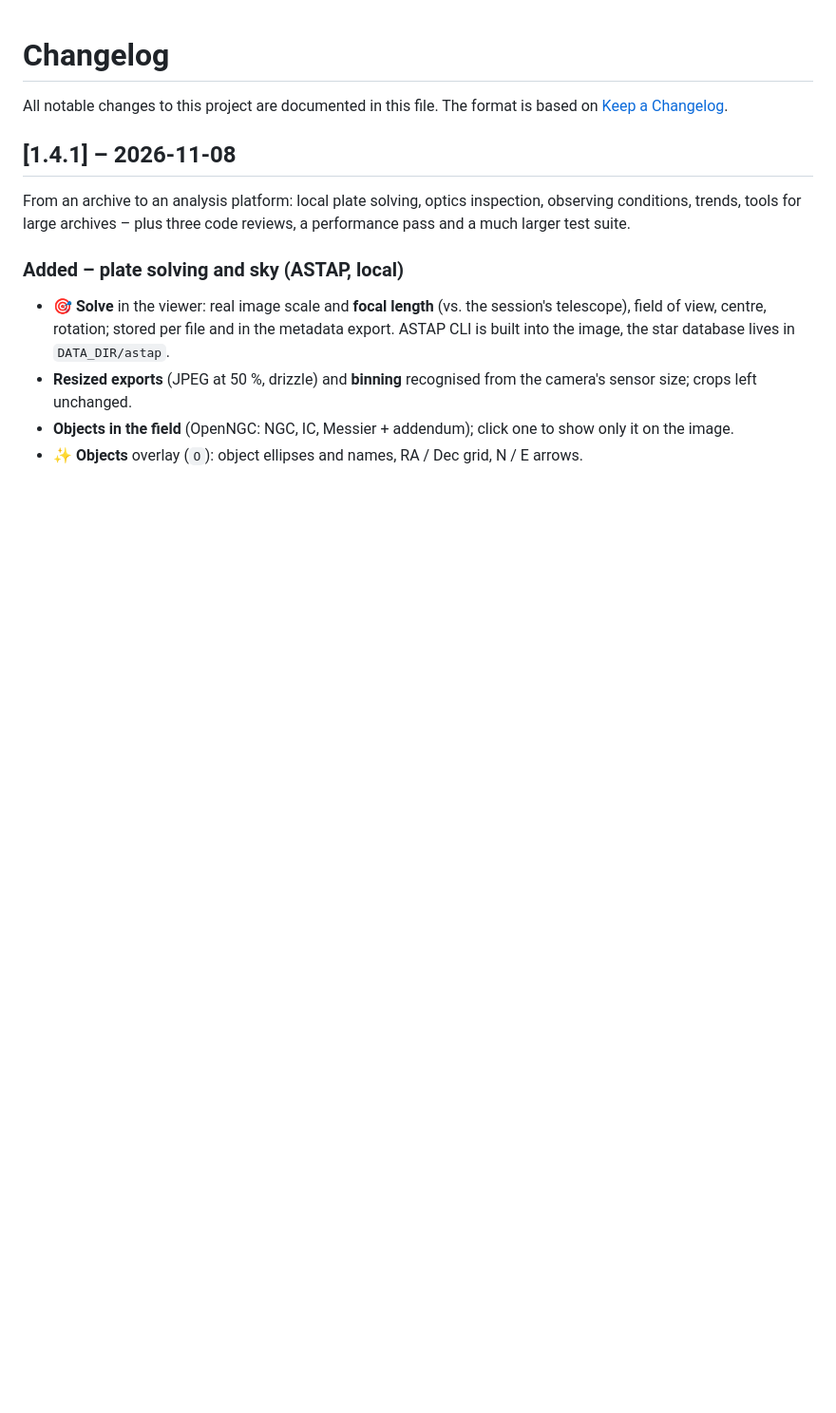
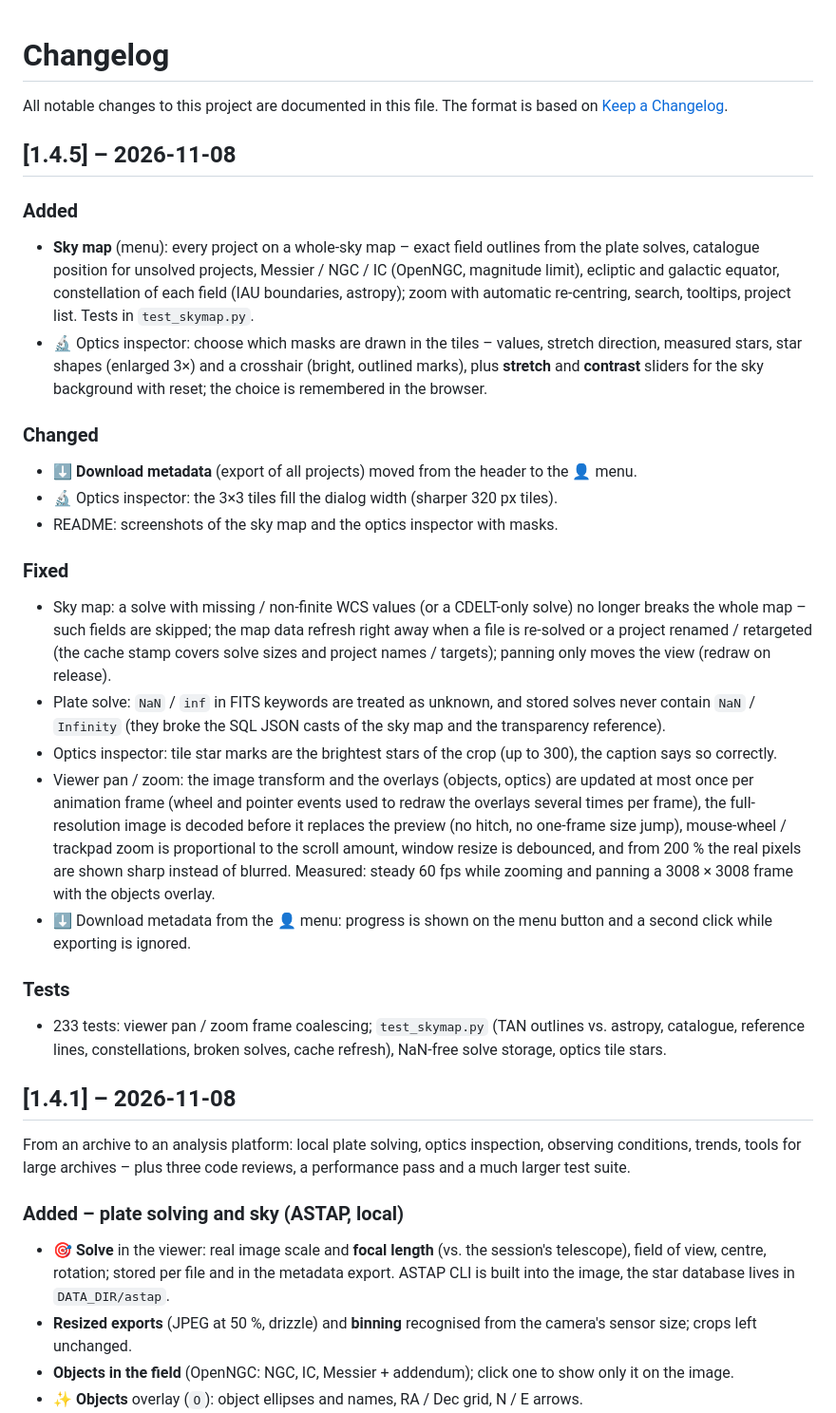
Before and after one commit to dkrse/astrophoto, a Markdown page: CHANGELOG.md, the part around the change. Shown at 95% size. Rendered like a GitHub page; blank space fills up the shorter version.

```diff
--- a/CHANGELOG.md
+++ b/CHANGELOG.md
@@ -2,6 +2,41 @@
 
 All notable changes to this project are documented in this file.
 The format is based on [Keep a Changelog](https://keepachangelog.com/en/1.1.0/).
+
+## [1.4.5] – 2026-11-08
+
+### Added
+- **Sky map** (menu): every project on a whole-sky map – exact field outlines from the plate solves, catalogue
+  position for unsolved projects, Messier / NGC / IC (OpenNGC, magnitude limit), ecliptic and galactic equator,
+  constellation of each field (IAU boundaries, astropy); zoom with automatic re-centring, search, tooltips, project
+  list. Tests in `test_skymap.py`.
+- 🔬 Optics inspector: choose which masks are drawn in the tiles – values, stretch direction, measured stars,
+  star shapes (enlarged 3×) and a crosshair (bright, outlined marks), plus **stretch** and **contrast** sliders for
+  the sky background with reset; the choice is remembered in the browser.
+
+### Changed
+- **⬇ Download metadata** (export of all projects) moved from the header to the 👤 menu.
+- 🔬 Optics inspector: the 3×3 tiles fill the dialog width (sharper 320 px tiles).
+- README: screenshots of the sky map and the optics inspector with masks.
+
+### Fixed
+- Sky map: a solve with missing / non-finite WCS values (or a CDELT-only solve) no longer breaks the whole map – such
+  fields are skipped; the map data refresh right away when a file is re-solved or a project renamed / retargeted
+  (the cache stamp covers solve sizes and project names / targets); panning only moves the view (redraw on release).
+- Plate solve: `NaN` / `inf` in FITS keywords are treated as unknown, and stored solves never contain `NaN` /
+  `Infinity` (they broke the SQL JSON casts of the sky map and the transparency reference).
+- Optics inspector: tile star marks are the brightest stars of the crop (up to 300), the caption says so correctly.
+- Viewer pan / zoom: the image transform and the overlays (objects, optics) are updated at most once per animation
+  frame (wheel and pointer events used to redraw the overlays several times per frame), the full-resolution image is
+  decoded before it replaces the preview (no hitch, no one-frame size jump), mouse-wheel / trackpad zoom is
+  proportional to the scroll amount, window resize is debounced, and from 200 % the real pixels are shown sharp
+  instead of blurred. Measured: steady 60 fps while zooming and panning a 3008 × 3008 frame with the objects overlay.
+- ⬇ Download metadata from the 👤 menu: progress is shown on the menu button and a second click while exporting
+  is ignored.
+
+### Tests
+- 233 tests: viewer pan / zoom frame coalescing; `test_skymap.py` (TAN outlines vs. astropy, catalogue, reference lines, constellations, broken solves,
+  cache refresh), NaN-free solve storage, optics tile stars.
 
 ## [1.4.1] – 2026-11-08
 
```
Also changed, not shown: README.md (+22 -5 lines), screenshots/07.png, screenshots/15.png (added), screenshots/16.png (added), 13 other files.
